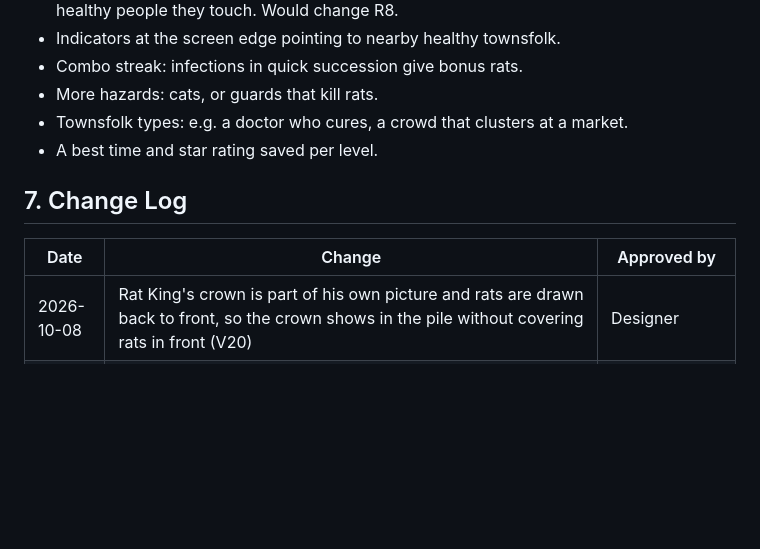
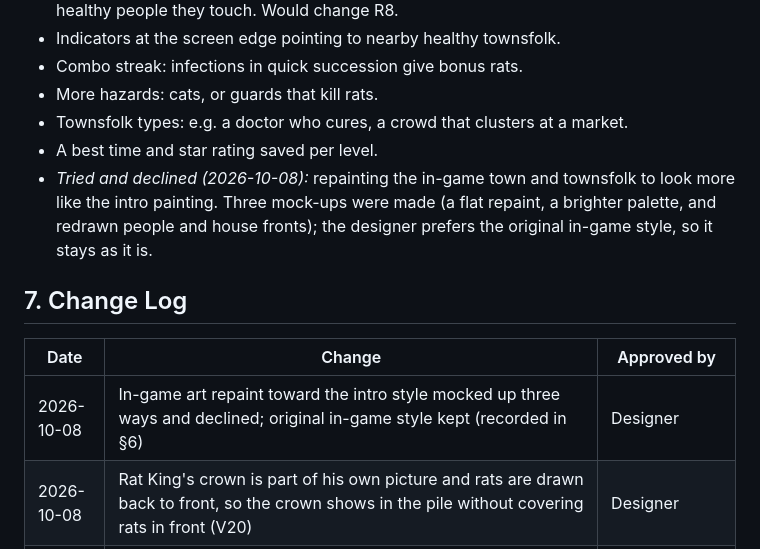
Before and after one commit to roblgreene-collab/FG, a Markdown page: DESIGN.md, the part around the change. Rendered like a GitHub page; blank space fills up the shorter version.

Commit message:
Record the declined in-game art repaint in the design doc
Co-Authored-By: Claude Opus 5.5 <noreply@anthropic.com>
Claude-Session: https://claude.ai/code/session_01NrzFDbgj7AzhsjBvwkAqSN

```diff
--- a/DESIGN.md
+++ b/DESIGN.md
@@ -221,10 +221,12 @@ Status **Planned** = recorded for later; not built until the designer says so.
 - More hazards: cats, or guards that kill rats.
 - Townsfolk types: e.g. a doctor who cures, a crowd that clusters at a market.
 - A best time and star rating saved per level.
+- *Tried and declined (2026-10-08):* repainting the in-game town and townsfolk to look more like the intro painting. Three mock-ups were made (a flat repaint, a brighter palette, and redrawn people and house fronts); the designer prefers the original in-game style, so it stays as it is.
 
 ## 7. Change Log
 | Date | Change | Approved by |
 |------|--------|-------------|
+| 2026-10-08 | In-game art repaint toward the intro style mocked up three ways and declined; original in-game style kept (recorded in §6) | Designer |
 | 2026-10-08 | Rat King's crown is part of his own picture and rats are drawn back to front, so the crown shows in the pile without covering rats in front (V20) | Designer |
 | 2026-10-08 | Sewer, drinking and title scenes repainted to match the street painting; all rats use the painted rat (V20; V18 retired) | Designer |
 | 2026-10-08 | Townsfolk animation in the intro removed again (people stay still); the wider portrait framing stays (V19) | Designer |
```
